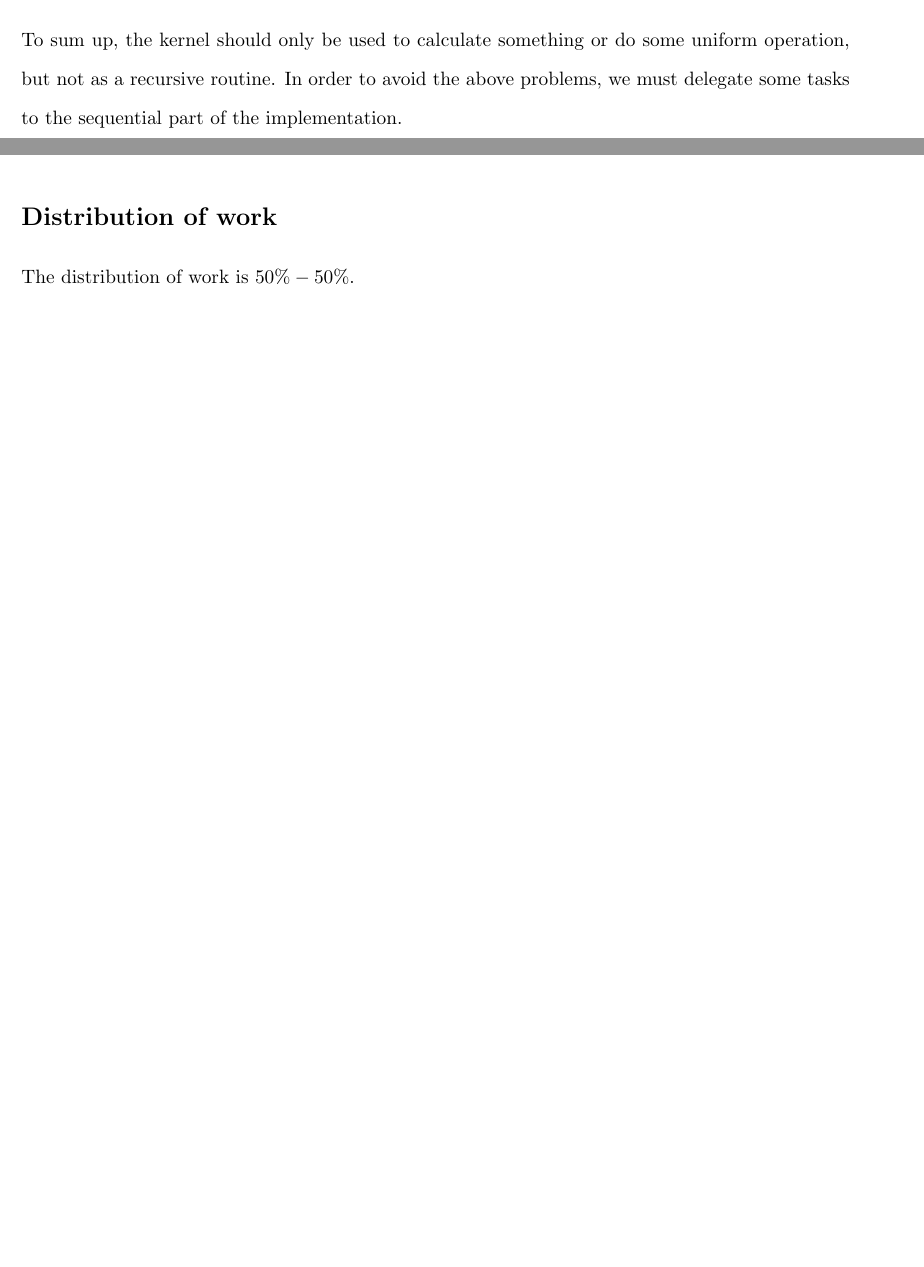
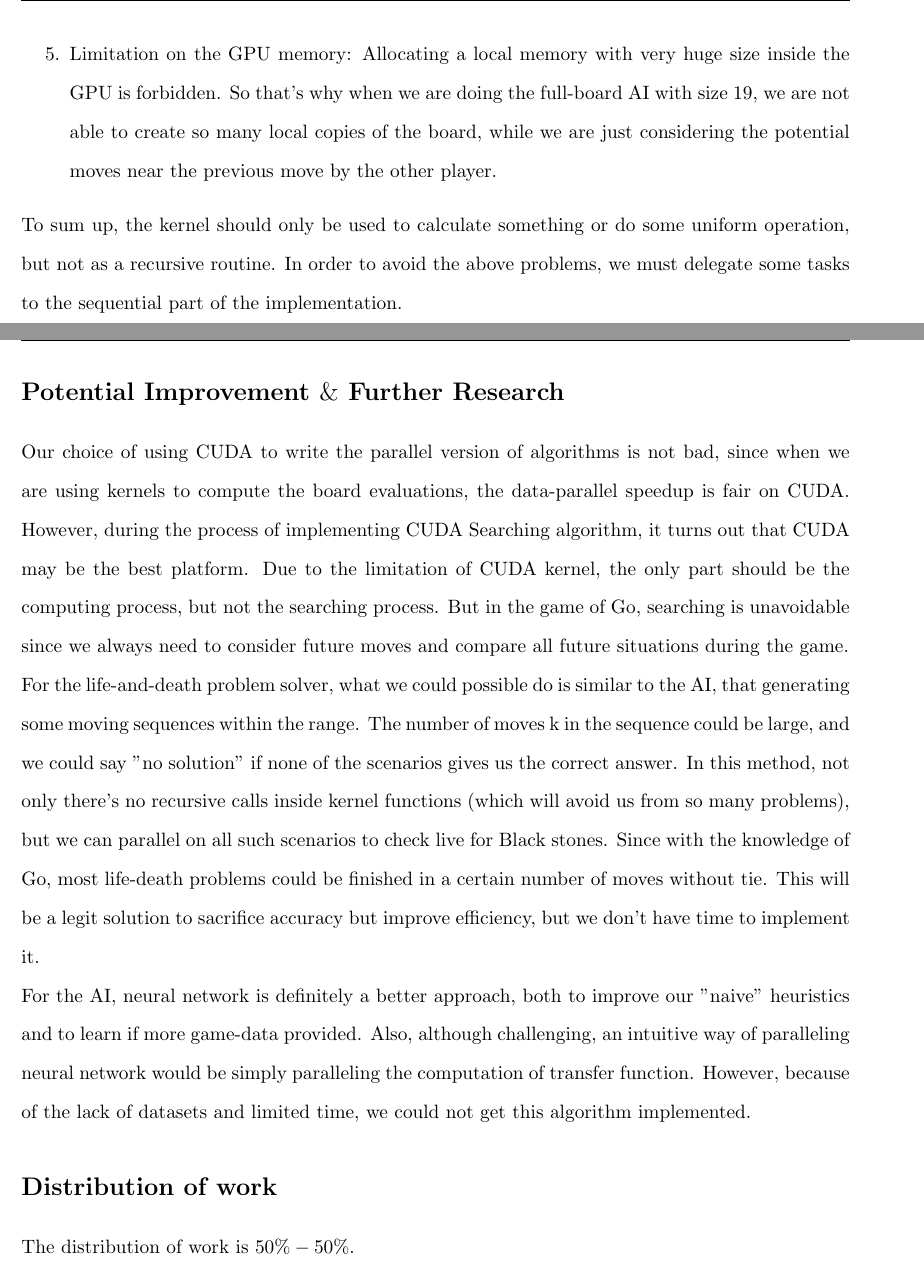
Before and after one commit to diwangcmu/418project, a LaTeX document (writeup/writeup.tex): two parts of pages 6 and 12 of 13 before the commit and two parts of pages 7 and 13 of 14 after it, joined at a grey line, cut at the place of the change, the shorter picture padded with empty space. Compiled offline with pdfLaTeX.

Commit message:
update report

```diff
--- a/writeup/writeup.tex
+++ b/writeup/writeup.tex
@@ -128,6 +128,7 @@ Our design and approach described above went through a series of trials and revi
 \item Host pointers not accessible to device: Similar to above, the device cannot access host struct pointers. Therefore we modified the structure again so that we were passing structs directly instead of their pointers.
 \item Limitation on size of stack in CUDA: it turned out that our kernel implementation, which would call many device functions interchangeably, would  make the stack exceed the default size of 1024. Therefore we had to increase that as we went along.
 \item Limitation on the number of device functions called: Our original approach for life-and-death problems had a host function invoke the kernel many times, but the results were mostly inaccurate. It turned out that in our implementation the kernel could only be called 5 times, and would silently die after that. Therefore we modified the division of work so that the host function would initialize the array with indicator bits telling which task each thread should perform. This is similar to the style in Assignment 2 Rendering.
+\item Limitation on the GPU memory: Allocating a local memory with very huge size inside the GPU is forbidden. So that's why when we are doing the full-board AI with size 19, we are not able to create so many local copies of the board, while we are just considering the potential moves near the previous move by the other player.
 \end{enumerate}
 To sum up, the kernel should only be used to calculate something or do some uniform operation, but not as a recursive routine. In order to avoid the above problems, we must delegate some tasks to the sequential part of the implementation.\\
 
@@ -246,7 +247,16 @@ The White move above (on the right bottom corner) successfully cuts the Black pi
     \caption{Example game 3.}
 \end{figure}
 The White move above successfully secures the two eyes of the White piece, making it alive. \\
-In summary, even though the AI is unable to make precise predictions in battles that require clear and sophisticated judgement, sometimes it gets the locally optimal solution. Also, it is often able to make good moves that direct the overall of the game, which is an important ability often lacking in amateur players. These qualities allow the AI to be a good teacher and practice player for amateur players.
+In summary, even though the AI is unable to make precise predictions in battles that require clear and sophisticated judgment, sometimes it gets the locally optimal solution. Also, it is often able to make good moves that direct the overall of the game, which is an important ability often lacking in amateur players. These qualities allow the AI to be a good teacher and practice player for amateur players.
+
+\newpage
+\section*{Potential Improvement $\&$ Further Research}
+
+Our choice of using CUDA to write the parallel version of algorithms is not bad, since when we are using kernels to compute the board evaluations, the data-parallel speedup is fair on CUDA. However, during the process of implementing CUDA Searching algorithm, it turns out that CUDA may be the best platform. Due to the limitation of CUDA kernel, the only part should be the computing process, but not the searching process. But in the game of Go, searching is unavoidable since we always need to consider future moves and compare all future situations during the game. \newline
+For the life-and-death problem solver, what we could possible do is similar to the AI, that generating some moving sequences within the range. The number of moves k in the sequence could be large, and we could say "no solution" if none of the scenarios gives us the correct answer. In this method, not only there's no recursive calls inside kernel functions (which will avoid us from so many problems), but we can parallel on all such scenarios to check live for Black stones. Since with the knowledge of Go, most life-death problems could be finished in a certain number of moves without tie. This will be a legit solution to sacrifice accuracy but improve efficiency, but we don't have time to implement it. \newline
+For the AI, neural network is definitely a better approach, both to improve our "naive" heuristics and to learn if more game-data provided. Also, although challenging, an intuitive way of paralleling neural network would be simply paralleling the computation of transfer function.
+However, because of the lack of datasets and limited time, we could not get this algorithm implemented.
+
 \section*{Distribution of work} The distribution of work is $50\% - 50\%$.
 \newpage
 
```
Also changed, not shown: writeup/writeup.tex (4 more changed lines), 1 other file. Lines whose indentation alone changed are shown as unchanged.
